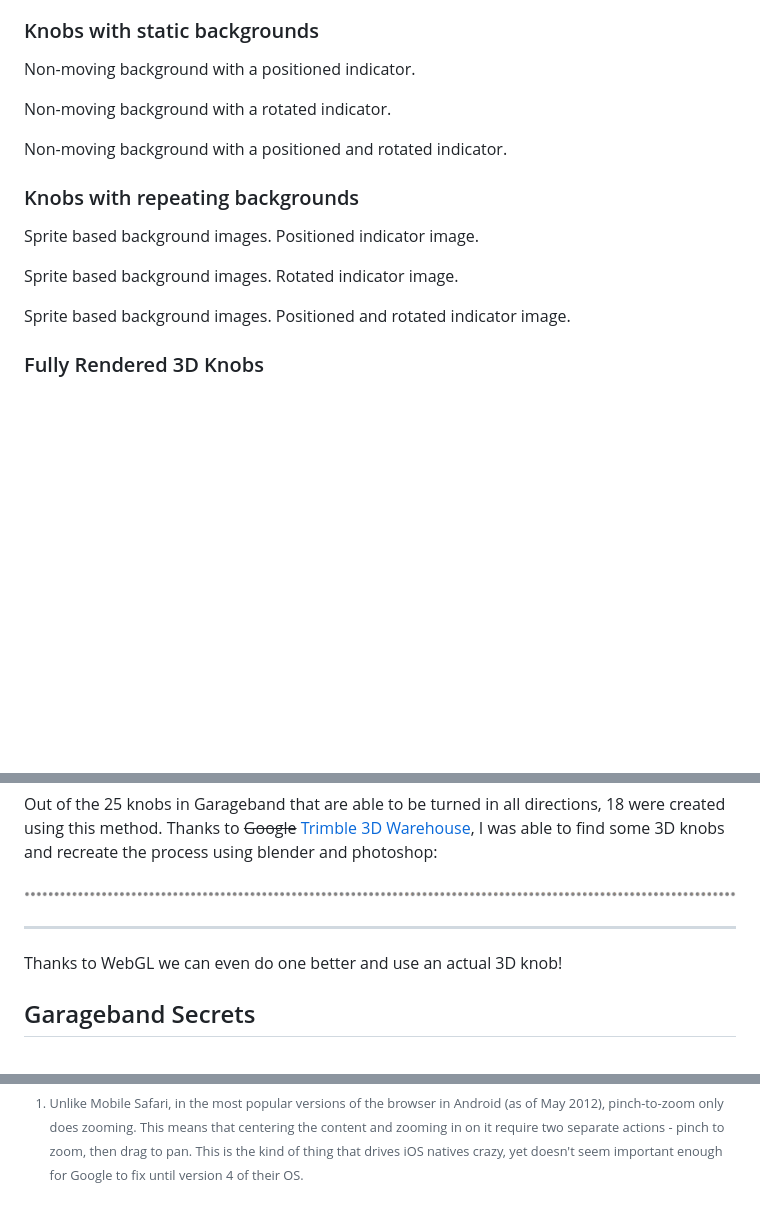
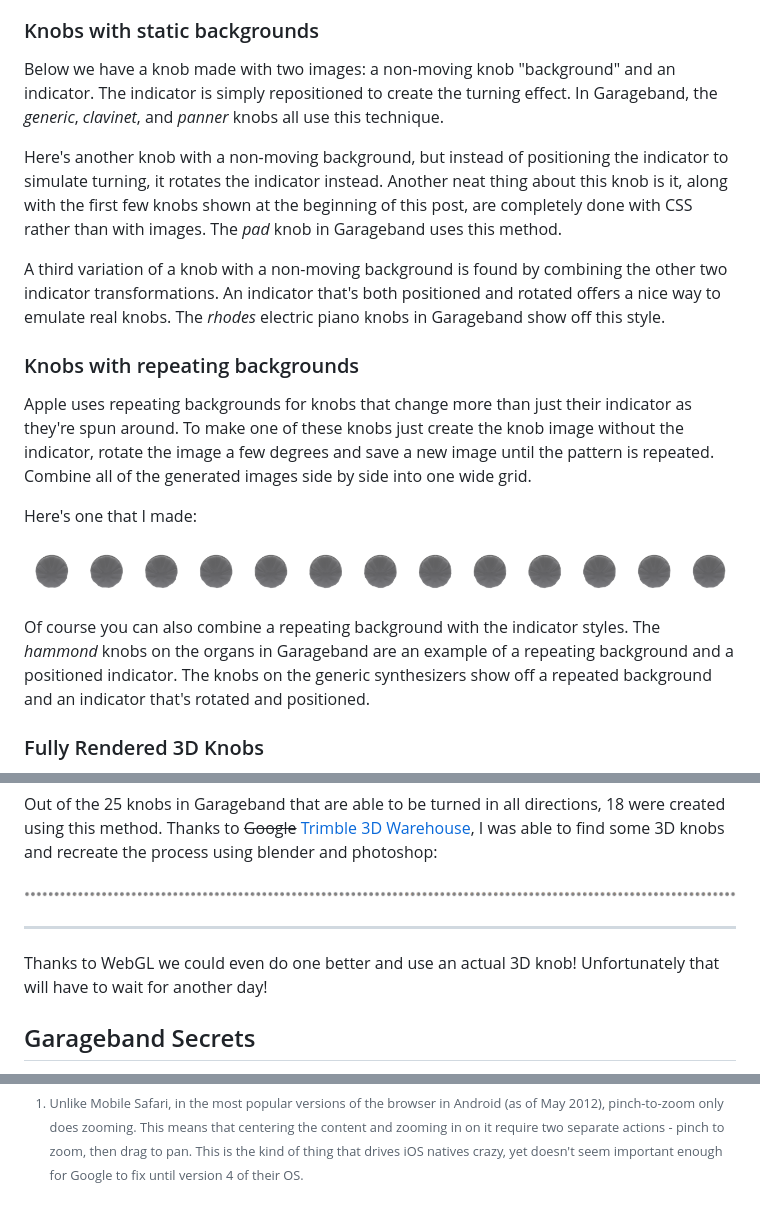
Before and after one commit to jherrm/knobs, a Markdown page: post/How Apple Designs a Virtual Knob.md, 3 parts joined by grey strips. Drawn GitHub-style; pictures changed too: post/toaster_knob.png (added); blank space fills up the shorter version.

Commit message:
First draft complete. More demos and cleaned up text.

```diff
--- a/post/How Apple Designs a Virtual Knob.md
+++ b/post/How Apple Designs a Virtual Knob.md
@@ -74,7 +74,8 @@ When I set out to replicate the knobs in Garageband, the first thing I did was o
 
 ### Knobs with static backgrounds
 
-Non-moving background with a positioned indicator.
+Below we have a knob made with two images: a non-moving knob "background" and an indicator. The indicator is simply repositioned to create the turning effect. In Garageband, the _generic_, _clavinet_, and _panner_ knobs all use this technique.
+
 <input id="position_knob"
        name="position_knob"
        type="range"
@@ -86,7 +87,7 @@ Non-moving background with a positioned indicator.
        data-center-offset-y="2"
         />
 
-Non-moving background with a rotated indicator.
+Here's another knob with a non-moving background, but instead of positioning the indicator to simulate turning, it rotates the indicator instead. Another neat thing about this knob is it, along with the first few knobs shown at the beginning of this post, are completely done with CSS rather than with images. The _pad_ knob in Garageband uses this method.
 
 <input id="rotate_knob"
        name="rotate_knob"
@@ -96,17 +97,36 @@ Non-moving background with a rotated indicator.
         />
 
 
-Non-moving background with a positioned and rotated indicator.
+A third variation of a knob with a non-moving background is found by combining the other two indicator transformations. An indicator that's both positioned and rotated offers a nice way to emulate real knobs. The _rhodes_ electric piano knobs in Garageband show off this style.
+
+<input id="position-rotate_knob"
+       name="position-rotate_knob"
+       type="range"
+       data-indicator-auto-position="true"
+       data-indicator-auto-rotate="true"
+       data-angle-slide-ratio="1"
+       data-indicator-radius="21"
+        />
 
 ### Knobs with repeating backgrounds
-Sprite based background images.
-Positioned indicator image.
 
-Sprite based background images.
-Rotated indicator image.
+Apple uses repeating backgrounds for knobs that change more than just their indicator as they're spun around. To make one of these knobs just create the knob image without the indicator, rotate the image a few degrees and save a new image until the pattern is repeated. Combine all of the generated images side by side into one wide grid.
 
-Sprite based background images.
-Positioned and rotated indicator image.
+Here's one that I made:
+
+![](toaster_knob.png)
+
+<input id="repeated_knob"
+       name="repeated_knob"
+       type="range"
+       data-sprite-count="12"
+       data-sprite-width="100"
+       data-sprite-height="100"
+       data-sprite-direction="cw"
+        />
+
+Of course you can also combine a repeating background with the indicator styles. The _hammond_ knobs on the organs in Garageband are an example of a repeating background and a positioned indicator. The knobs on the generic synthesizers show off a repeated background and an indicator that's rotated and positioned.
+
 
 ### Fully Rendered 3D Knobs
 Some knobs just can't be reproduced with static images or repeating backgrounds. Instead of embedding an OpenGL 3D model of the knob, Apple chose to use a similar solution to the repeating background knobs. They basically created a 3D model of then knob then took a picture of it as they spun it around 3 degrees at a time. Since a circle has 360 degrees that means they're creating 120 different snapshots of the knob! They line them up in order and save it off as a single image that looks like this:
@@ -125,8 +145,6 @@ Out of the 25 knobs in Garageband that are able to be turned in all directions,
 <input id="oven_knob"
        name="oven_knob"
        type="range"
-       value="50"
-       min="0" max="100"
        data-sprite-count="120"
        data-sprite-width="100"
        data-sprite-height="100"
@@ -135,7 +153,7 @@ Out of the 25 knobs in Garageband that are able to be turned in all directions,
 
 * * *
 
-Thanks to WebGL we can even do one better and use an actual 3D knob!
+Thanks to WebGL we could even do one better and use an actual 3D knob! Unfortunately that will have to wait for another day!
 
 Garageband Secrets
 ------------------
@@ -274,6 +292,13 @@ var rotateKnob = new Knob(document.getElementById('rotate_knob'),
 );
 createKnobCSS(rotateKnob, 'rotate_knob');
 
+var positionRotateKnob = new Knob(document.getElementById('position-rotate_knob'),
+  function(knob, indicator) {
+    drawKnobCSS(knob, indicator);
+  }
+);
+createKnobCSS(positionRotateKnob, 'position-rotate_knob');
+
 </script>
 
 <script type="text/javascript">
@@ -365,6 +390,7 @@ createKnobCSS(rotateKnob, 'rotate_knob');
   }
 
   createKnobSprite('position_knob', 'house.png', 'house_indicator.png');
+  createKnobSprite('repeated_knob', 'toaster_knob.png');
   createKnobSprite('oven_knob', 'oven_knob.png');
   createKnobSprite('test_knob', 'test_knob.png');
   createKnobSprite('secret_arrow', 'secret_arrow.png');
```
Also changed, not shown: other parts of post/How Apple Designs a Virtual Knob.md (+4 -4 lines), 4 other files.
